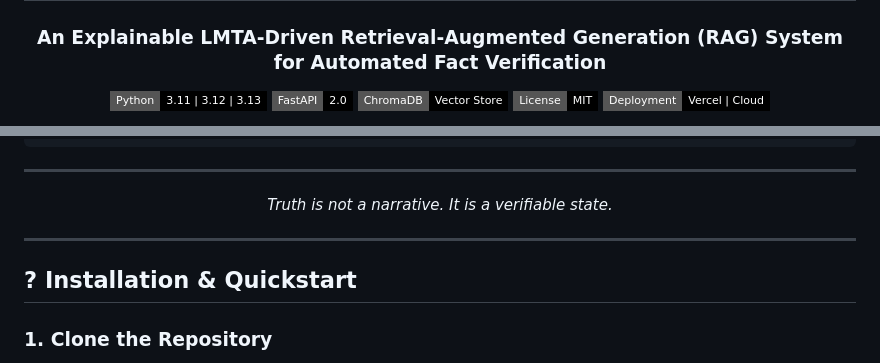
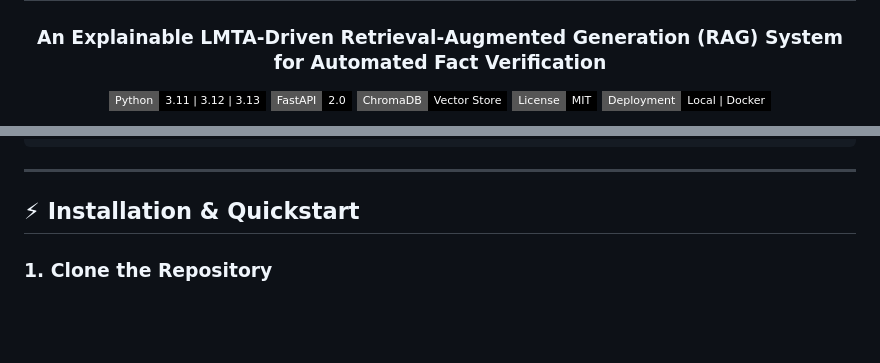
Before and after one commit to Prashantj44/Truth-Lens, a Markdown page: README.md, 2 parts joined by grey strips. Drawn GitHub-style; badges without logos; blank space fills up the shorter version.

Commit message:
docs: remove Vercel Deployment section and fix UTF-8 encoding issue for emojis and symbols

````diff
--- a/README.md
+++ b/README.md
@@ -7,5 +7,5 @@
 [![FastAPI](https://img.shields.io/badge/FastAPI-2.0-black?style=flat-square&logo=fastapi)](https://fastapi.tiangolo.com/)
 [![ChromaDB](https://img.shields.io/badge/ChromaDB-Vector%20Store-black?style=flat-square)](https://www.trychroma.com/)
 [![License](https://img.shields.io/badge/License-MIT-black?style=flat-square)](LICENSE)
-[![Deployment](https://img.shields.io/badge/Deployment-Vercel%20%7C%20Cloud-black?style=flat-square&logo=vercel)](https://vercel.com/)
+[![Deployment](https://img.shields.io/badge/Deployment-Local%20%7C%20Docker-black?style=flat-square&logo=docker)](https://docker.com/)
 
@@ -143,12 +143,7 @@ The core endpoint for the LMTA Engine.
 ```
 
 ---
-<div align="center">
-  <p><i>Truth is not a narrative. It is a verifiable state.</i></p>
-</div>
 
----
-
-## ? Installation & Quickstart
+## ⚡ Installation & Quickstart
 
 ### 1. Clone the Repository
````
Also changed, not shown: other parts of README.md (+32 -27 lines).
